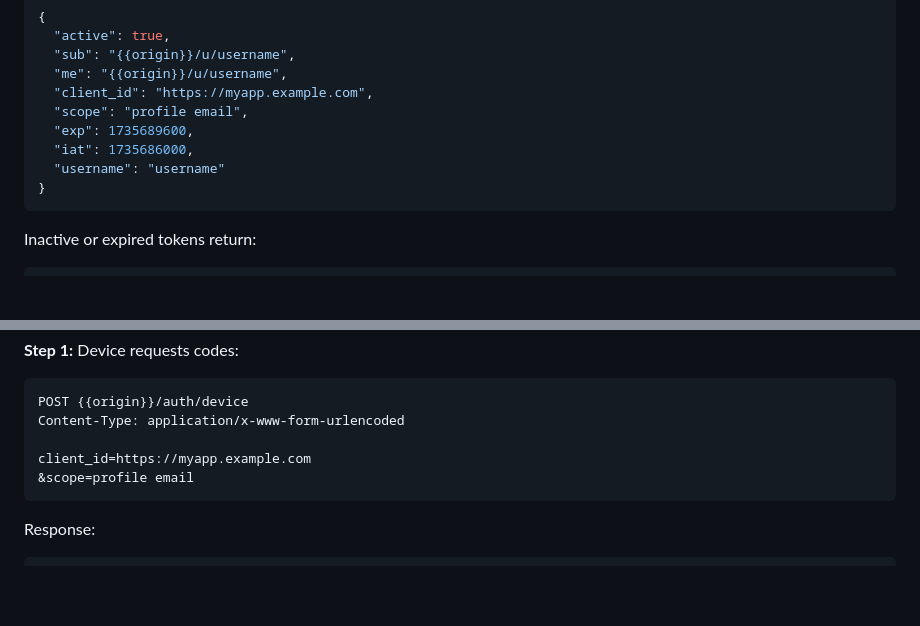
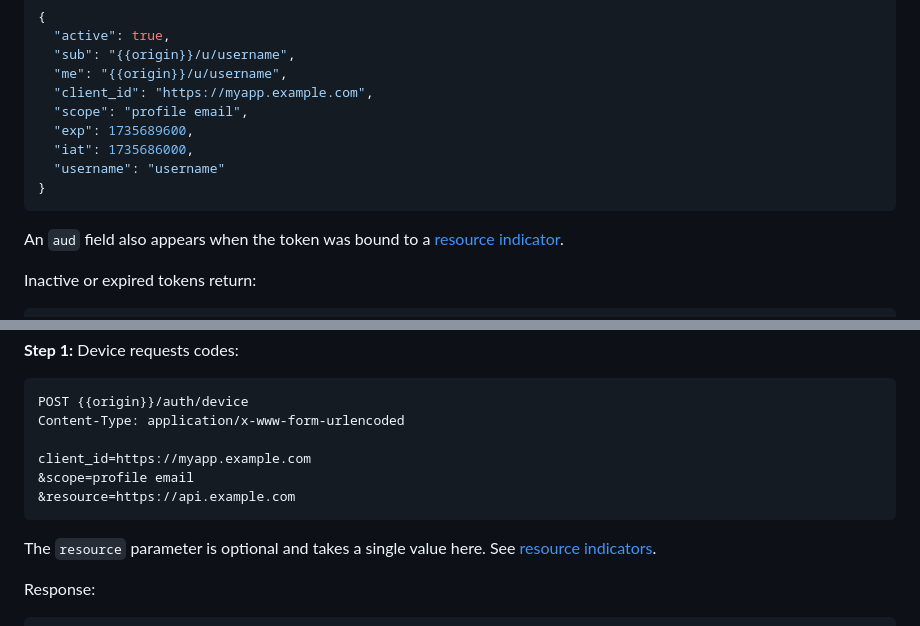
Before and after one commit to taciturnaxolotl/indiko, a Markdown page: src/content/docs.md, 2 parts joined by grey strips. Rendered like a GitHub page; blank space fills up the shorter version.

````diff
--- a/src/content/docs.md
+++ b/src/content/docs.md
@@ -289,6 +310,8 @@ Active token response:
 }
 ```
 
+An `aud` field also appears when the token was bound to a [resource indicator](#resource-indicators-rfc-8707).
+
 Inactive or expired tokens return:
 
 ```json
@@ -345,7 +368,10 @@ Content-Type: application/x-www-form-urlencoded
 
 client_id=https://myapp.example.com
 &scope=profile email
+&resource=https://api.example.com
 ```
+
+The `resource` parameter is optional and takes a single value here. See [resource indicators](#resource-indicators-rfc-8707).
 
 Response:
 
````
Also changed, not shown: other parts of src/content/docs.md (+83 -2 lines).
